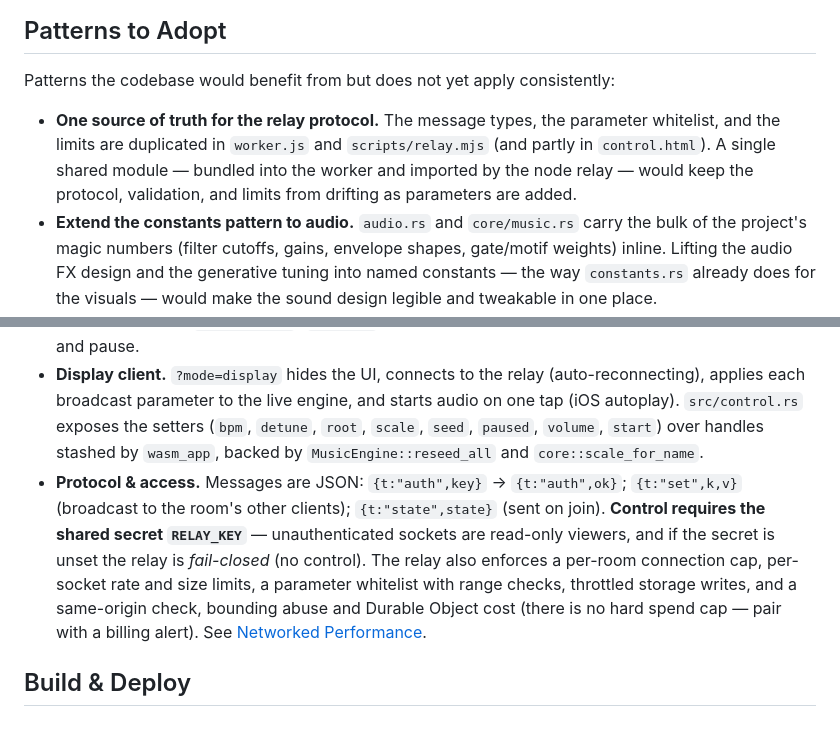
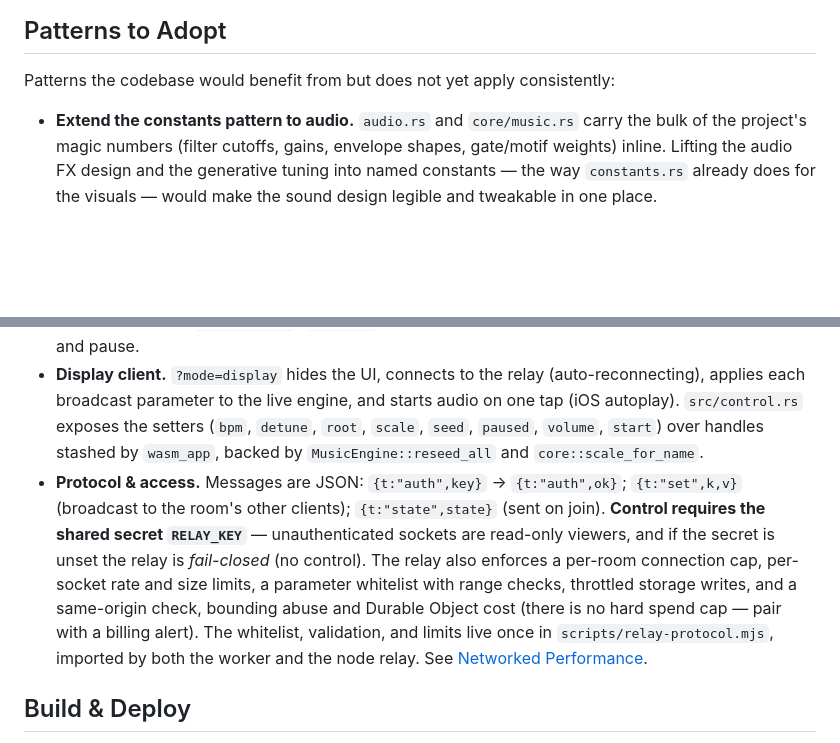
Before and after one commit to tre-systems/geno-2, a Markdown page: docs/ARCHITECTURE.md, 2 parts joined by grey strips. Drawn GitHub-style; blank space fills up the shorter version.

Commit message:
Reflect the shared relay protocol in ARCHITECTURE
The relay protocol/whitelist/limits now live in one shared module, so move it out
of "patterns to adopt" and note the single source of truth in networked control.

Co-Authored-By: Claude Opus 4.8 (1M context) <noreply@anthropic.com>

```diff
--- a/docs/ARCHITECTURE.md
+++ b/docs/ARCHITECTURE.md
@@ -104,7 +104,6 @@ Most files are an instance of one of a handful of recurring idioms; naming them
 
 Patterns the codebase would benefit from but does not yet apply consistently:
 
-- **One source of truth for the relay protocol.** The message types, the parameter whitelist, and the limits are duplicated in `worker.js` and `scripts/relay.mjs` (and partly in `control.html`). A single shared module — bundled into the worker and imported by the node relay — would keep the protocol, validation, and limits from drifting as parameters are added.
 - **Extend the constants pattern to audio.** `audio.rs` and `core/music.rs` carry the bulk of the project's magic numbers (filter cutoffs, gains, envelope shapes, gate/motif weights) inline. Lifting the audio FX design and the generative tuning into named constants — the way `constants.rs` already does for the visuals — would make the sound design legible and tweakable in one place.
 
 ## How a Frame Is Produced
@@ -184,7 +183,7 @@ The instrument can be driven remotely: a performer panel sends parameter changes
 - **Relay.** `worker.js` routes `/room/<id>` WebSocket upgrades to a Room **Durable Object** (hibernatable WebSockets) that broadcasts each `{t:"set",k,v}` change and replays the accumulated state — persisted across hibernation — to late joiners. `scripts/relay.mjs` is the equivalent node relay for local dev.
 - **Performer panel.** `control.html` (`/control`) sends tempo, detune, root, scale, seed, master volume, and pause.
 - **Display client.** `?mode=display` hides the UI, connects to the relay (auto-reconnecting), applies each broadcast parameter to the live engine, and starts audio on one tap (iOS autoplay). `src/control.rs` exposes the setters (`bpm`, `detune`, `root`, `scale`, `seed`, `paused`, `volume`, `start`) over handles stashed by `wasm_app`, backed by `MusicEngine::reseed_all` and `core::scale_for_name`.
-- **Protocol & access.** Messages are JSON: `{t:"auth",key}` → `{t:"auth",ok}`; `{t:"set",k,v}` (broadcast to the room's other clients); `{t:"state",state}` (sent on join). **Control requires the shared secret `RELAY_KEY`** — unauthenticated sockets are read-only viewers, and if the secret is unset the relay is *fail-closed* (no control). The relay also enforces a per-room connection cap, per-socket rate and size limits, a parameter whitelist with range checks, throttled storage writes, and a same-origin check, bounding abuse and Durable Object cost (there is no hard spend cap — pair with a billing alert). See [Networked Performance](NETWORKED_PERFORMANCE.md).
+- **Protocol & access.** Messages are JSON: `{t:"auth",key}` → `{t:"auth",ok}`; `{t:"set",k,v}` (broadcast to the room's other clients); `{t:"state",state}` (sent on join). **Control requires the shared secret `RELAY_KEY`** — unauthenticated sockets are read-only viewers, and if the secret is unset the relay is *fail-closed* (no control). The relay also enforces a per-room connection cap, per-socket rate and size limits, a parameter whitelist with range checks, throttled storage writes, and a same-origin check, bounding abuse and Durable Object cost (there is no hard spend cap — pair with a billing alert). The whitelist, validation, and limits live once in `scripts/relay-protocol.mjs`, imported by both the worker and the node relay. See [Networked Performance](NETWORKED_PERFORMANCE.md).
 
 ## Build & Deploy
 
```
